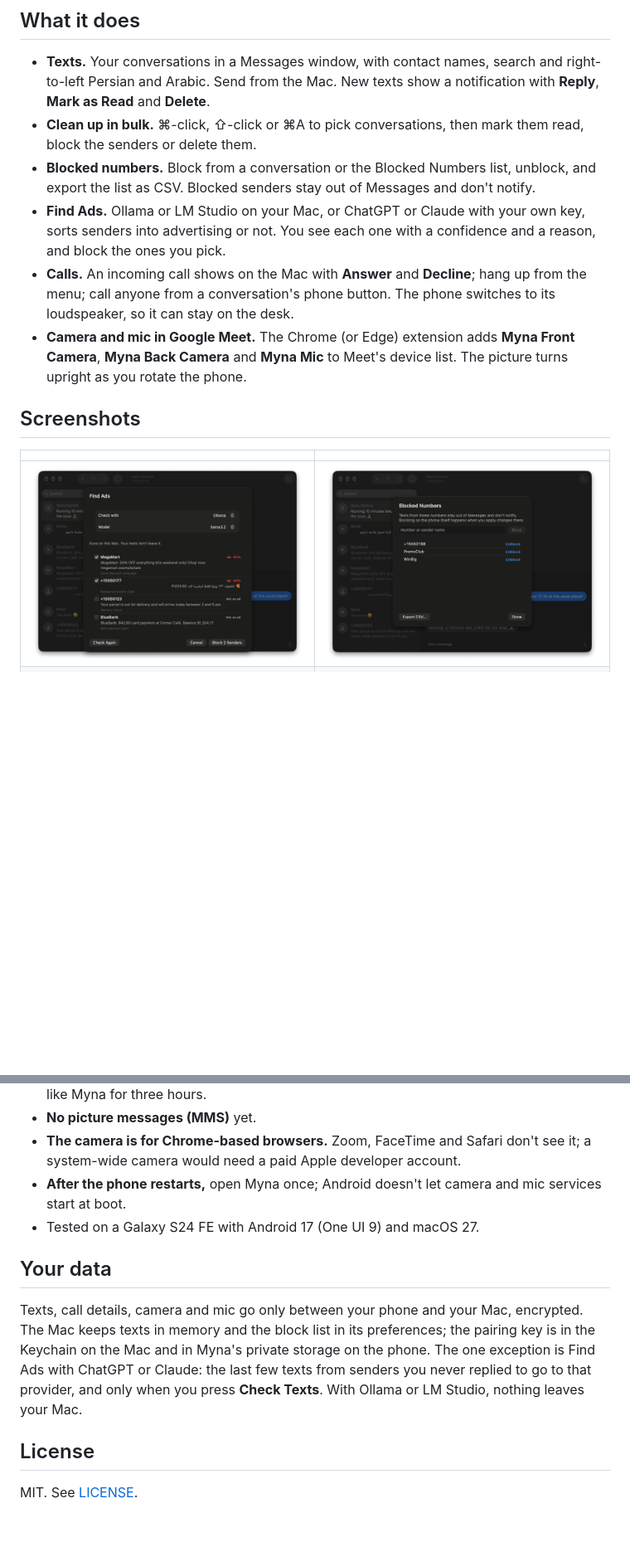
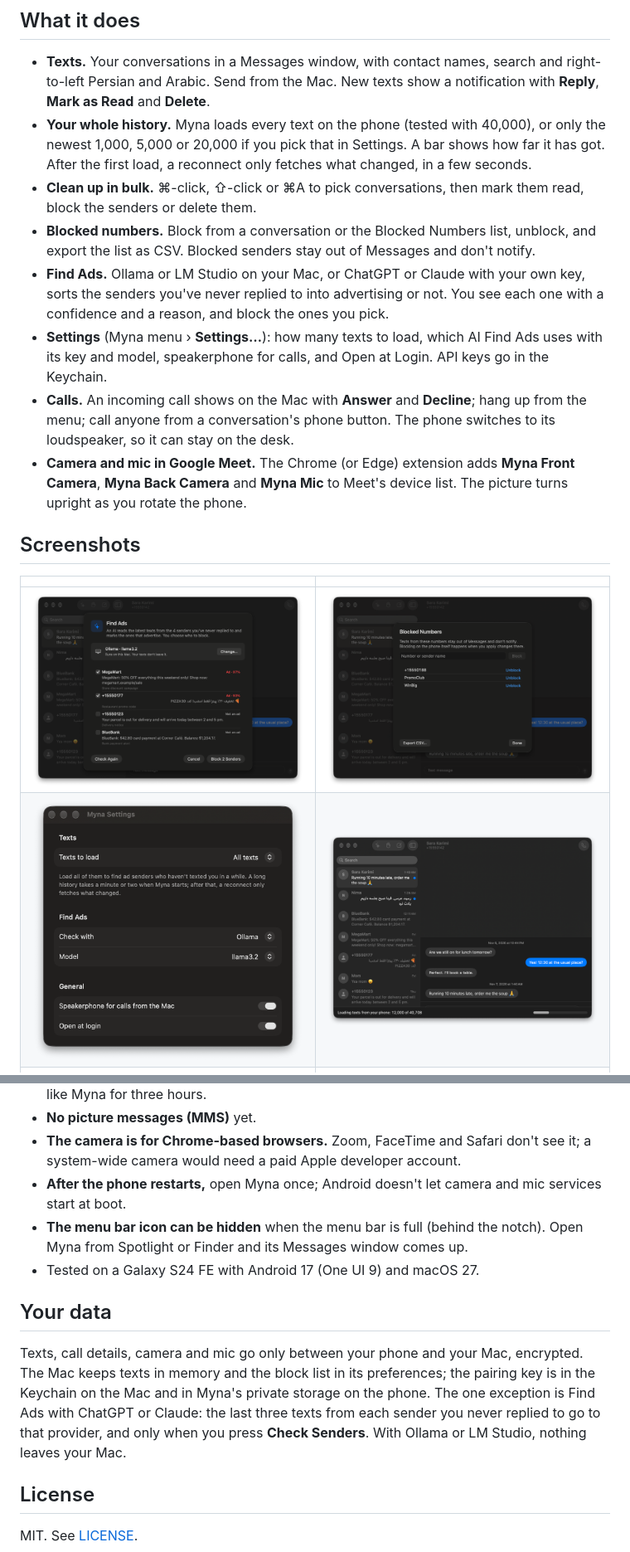
Before and after one commit to truthofmatthew/myna, a Markdown page: README.md, 2 parts joined by grey strips. Shown at 83% size. GitHub-like rendering; pictures changed too: docs/screenshots/ads.png, docs/screenshots/loading.png (added), docs/screenshots/settings.png (added); blank space fills up the shorter version.

```diff
--- a/README.md
+++ b/README.md
@@ -11,9 +11,11 @@ It's a menu-bar app for the Mac and a small app for the phone, talking over your
 ## What it does
 
 - **Texts.** Your conversations in a Messages window, with contact names, search and right-to-left Persian and Arabic. Send from the Mac. New texts show a notification with **Reply**, **Mark as Read** and **Delete**.
+- **Your whole history.** Myna loads every text on the phone (tested with 40,000), or only the newest 1,000, 5,000 or 20,000 if you pick that in Settings. A bar shows how far it has got. After the first load, a reconnect only fetches what changed, in a few seconds.
 - **Clean up in bulk.** ⌘-click, ⇧-click or ⌘A to pick conversations, then mark them read, block the senders or delete them.
 - **Blocked numbers.** Block from a conversation or the Blocked Numbers list, unblock, and export the list as CSV. Blocked senders stay out of Messages and don't notify.
-- **Find Ads.** Ollama or LM Studio on your Mac, or ChatGPT or Claude with your own key, sorts senders into advertising or not. You see each one with a confidence and a reason, and block the ones you pick.
+- **Find Ads.** Ollama or LM Studio on your Mac, or ChatGPT or Claude with your own key, sorts the senders you've never replied to into advertising or not. You see each one with a confidence and a reason, and block the ones you pick.
+- **Settings** (Myna menu › **Settings…**): how many texts to load, which AI Find Ads uses with its key and model, speakerphone for calls, and Open at Login. API keys go in the Keychain.
 - **Calls.** An incoming call shows on the Mac with **Answer** and **Decline**; hang up from the menu; call anyone from a conversation's phone button. The phone switches to its loudspeaker, so it can stay on the desk.
 - **Camera and mic in Google Meet.** The Chrome (or Edge) extension adds **Myna Front Camera**, **Myna Back Camera** and **Myna Mic** to Meet's device list. The picture turns upright as you rotate the phone.
 
@@ -21,6 +23,7 @@ It's a menu-bar app for the Mac and a small app for the phone, talking over your
 
 | | |
 | --- | --- |
-| <img src="docs/screenshots/ads.png" alt="Find Ads: two senders marked as ads at 97% and 93% and checked, a delivery notice and a bank alert marked not an ad"> | <img src="docs/screenshots/blocked.png" alt="Blocked Numbers: a list of blocked senders with Unblock buttons, a field to block a number, and Export CSV"> |
+| <img src="docs/screenshots/ads.png" alt="Find Ads: it uses Ollama with llama3.2 on the Mac; two senders are marked as ads at 97% and 93% and checked, a delivery notice and a bank alert are marked not an ad, and the main button reads Block 2 Senders"> | <img src="docs/screenshots/blocked.png" alt="Blocked Numbers: a list of blocked senders with Unblock buttons, a field to block a number, and Export CSV"> |
+| <img src="docs/screenshots/settings.png" width="360" alt="Myna Settings: Texts to load set to All texts, Find Ads using Ollama with llama3.2, and toggles for speakerphone and Open at login"> | <img src="docs/screenshots/loading.png" alt="Messages while loading: a bar at the bottom reads Loading texts from your phone: 12,000 of 40,708"> |
 | <img src="docs/screenshots/pair.png" width="320" alt="Pair Phone: a QR code to scan with the phone's camera"> | <img src="docs/screenshots/about.png" width="360" alt="About Myna: the icon, version, and links to GitHub and truthofmatthew.com"> |
 
@@ -63,11 +67,12 @@ Open `chrome://extensions` (or `edge://extensions`), turn on Developer mode, cho
 - **No picture messages (MMS)** yet.
 - **The camera is for Chrome-based browsers.** Zoom, FaceTime and Safari don't see it; a system-wide camera would need a paid Apple developer account.
 - **After the phone restarts,** open Myna once; Android doesn't let camera and mic services start at boot.
+- **The menu bar icon can be hidden** when the menu bar is full (behind the notch). Open Myna from Spotlight or Finder and its Messages window comes up.
 - Tested on a Galaxy S24 FE with Android 17 (One UI 9) and macOS 27.
 
 ## Your data
 
-Texts, call details, camera and mic go only between your phone and your Mac, encrypted. The Mac keeps texts in memory and the block list in its preferences; the pairing key is in the Keychain on the Mac and in Myna's private storage on the phone. The one exception is Find Ads with ChatGPT or Claude: the last few texts from senders you never replied to go to that provider, and only when you press **Check Texts**. With Ollama or LM Studio, nothing leaves your Mac.
+Texts, call details, camera and mic go only between your phone and your Mac, encrypted. The Mac keeps texts in memory and the block list in its preferences; the pairing key is in the Keychain on the Mac and in Myna's private storage on the phone. The one exception is Find Ads with ChatGPT or Claude: the last three texts from each sender you never replied to go to that provider, and only when you press **Check Senders**. With Ollama or LM Studio, nothing leaves your Mac.
 
 ## License
 
```
Also changed, not shown: other parts of README.md (+2 -1 lines), 3 other files.
